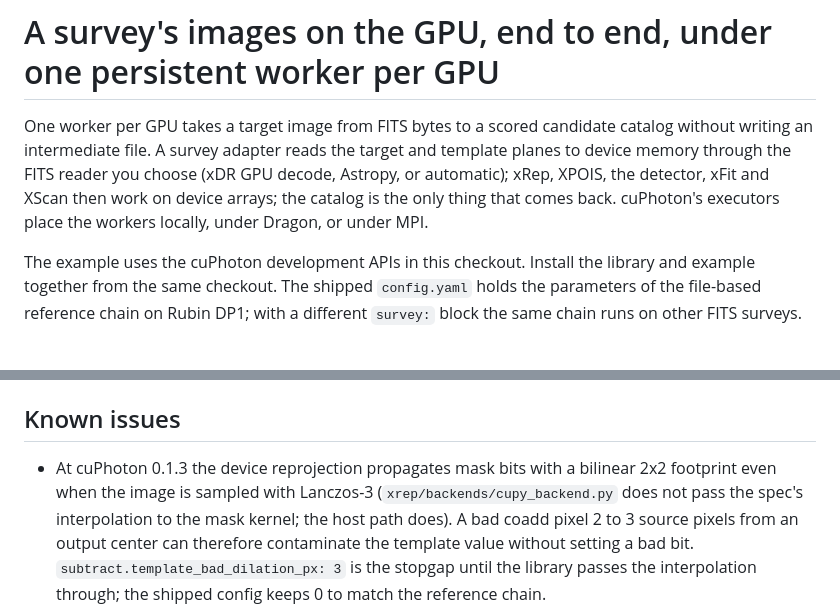
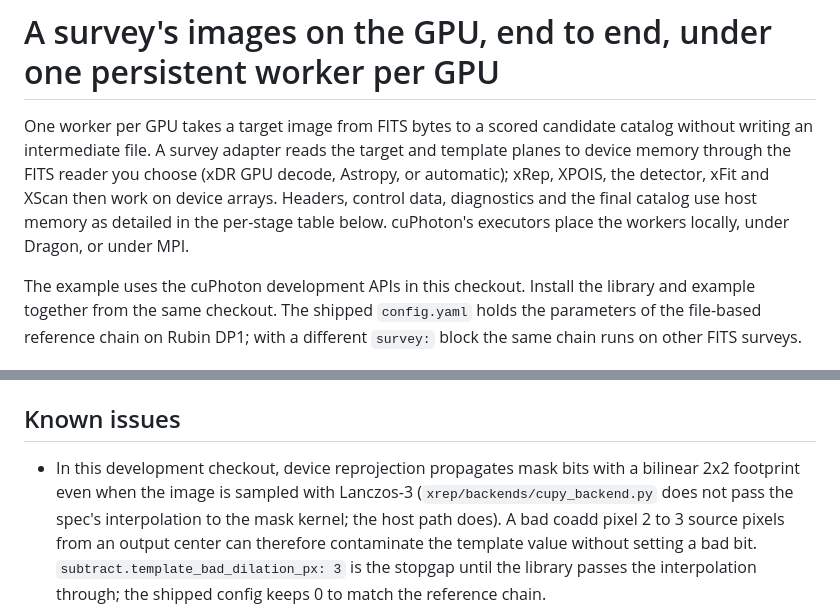
Before and after one commit to NVIDIA/cuPhoton, a Markdown page: examples/transient-chain/README.md, 2 parts joined by grey strips. Rendered like a GitHub page.

Commit message:
Clarify transient-chain host traffic and mask limitations
Signed-off-by: Trent Nelson <trentn@nvidia.com>

```diff
--- a/examples/transient-chain/README.md
+++ b/examples/transient-chain/README.md
@@ -3,8 +3,9 @@
 One worker per GPU takes a target image from FITS bytes to a scored candidate catalog without
 writing an intermediate file. A survey adapter reads the target and template planes to device
 memory through the FITS reader you choose (xDR GPU decode, Astropy, or automatic); xRep, XPOIS,
-the detector, xFit and XScan then work on device arrays; the catalog is the only thing that
-comes back. cuPhoton's executors place the workers locally, under Dragon, or under MPI.
+the detector, xFit and XScan then work on device arrays. Headers, control data, diagnostics
+and the final catalog use host memory as detailed in the per-stage table below. cuPhoton's
+executors place the workers locally, under Dragon, or under MPI.
 
 The example uses the cuPhoton development APIs in this checkout. Install the library and
 example together from the same checkout. The shipped `config.yaml` holds the parameters
@@ -289,8 +290,8 @@ that alignment.
 
 ## Known issues
 
-- At cuPhoton 0.1.3 the device reprojection propagates mask bits with a bilinear 2x2 footprint
-  even when the image is sampled with Lanczos-3 (`xrep/backends/cupy_backend.py` does not pass
+- In this development checkout, device reprojection propagates mask bits with a bilinear
+  2x2 footprint even when the image is sampled with Lanczos-3 (`xrep/backends/cupy_backend.py` does not pass
   the spec's interpolation to the mask kernel; the host path does). A bad coadd pixel 2 to 3
   source pixels from an output center can therefore contaminate the template value without
   setting a bad bit. `subtract.template_bad_dilation_px: 3` is the stopgap until the library
```
